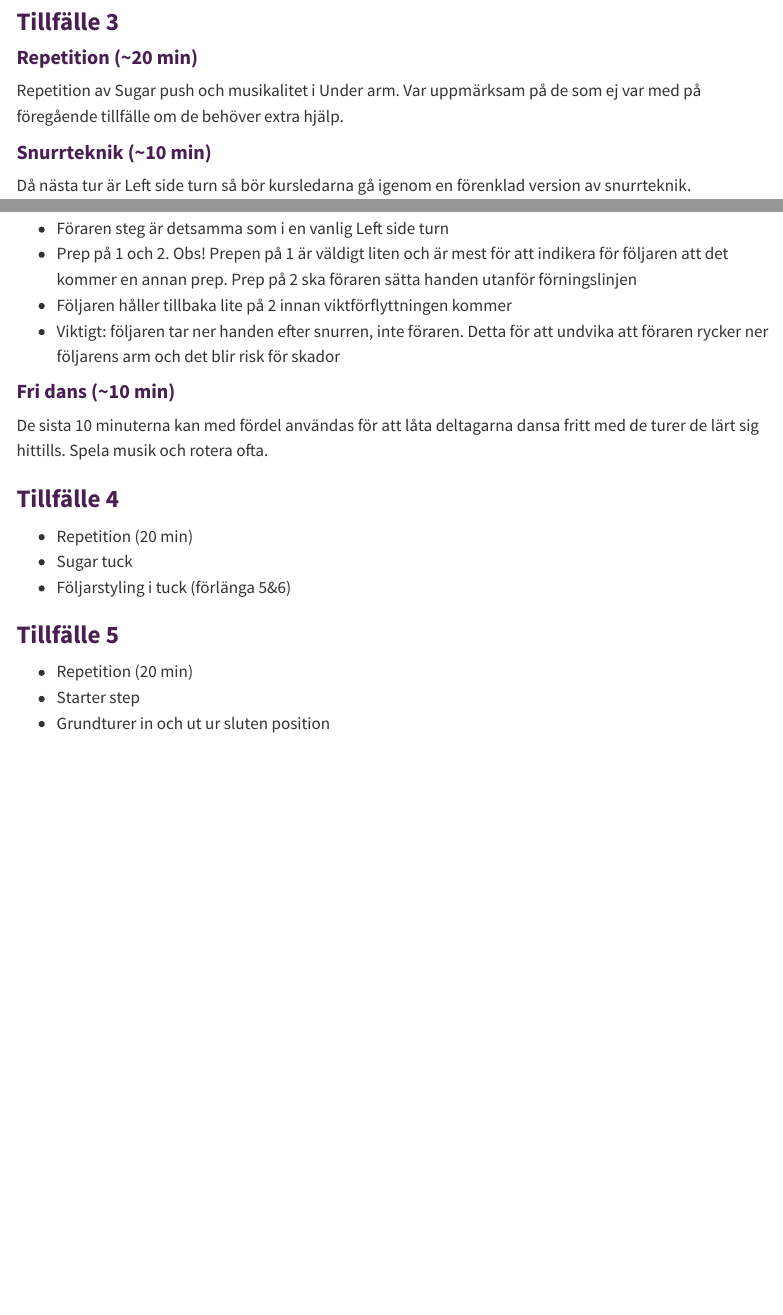
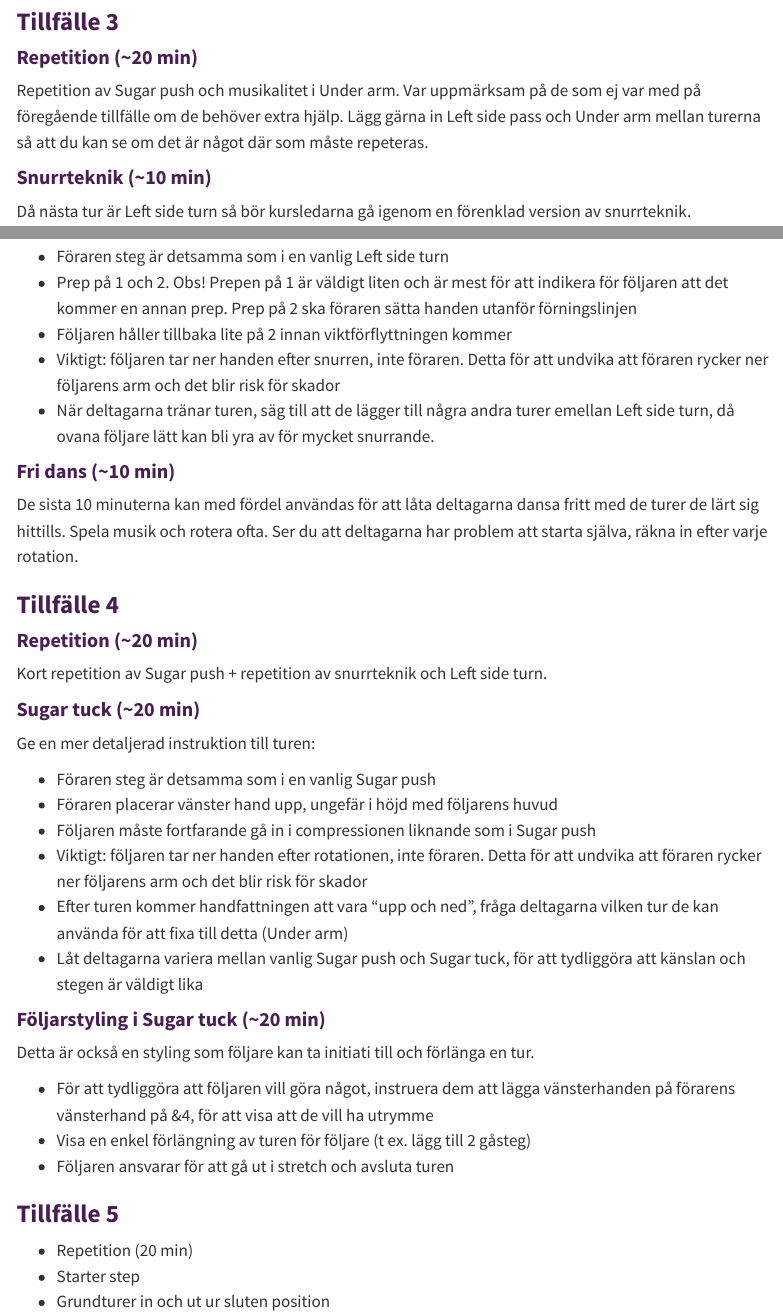
Before and after one commit to wcs-umea/kursledarutbildning-steg1, a Quarto document (step1_syllabus.qmd): the page in a window 1100 px wide, from 3460 px down, and a second part further down, joined at a grey line. Rendered offline with R 4.5, knitr and Pandoc in place of Quarto, with nearby package versions; menus at the side of the page are left out.

Commit message:
added text to step 1 syllabus

```diff
--- a/step1_syllabus.qmd
+++ b/step1_syllabus.qmd
@@ -7,9 +7,6 @@ format:
   pdf:
     latex-engine: xelatex
     documentclass: scrreprt
-    fontfamily: mathpazo
-    template-partials:
-      - title.tex
 ---
 
 
@@ -140,7 +137,7 @@ Börja med kort stretch-compression övning där föraren och följaren står mo
 ### Tillfälle 3
 
 #### Repetition (~20 min)
-Repetition av Sugar push och musikalitet i Under arm. Var uppmärksam på de som ej var med på föregående tillfälle om de behöver extra hjälp.
+Repetition av Sugar push och musikalitet i Under arm. Var uppmärksam på de som ej var med på föregående tillfälle om de behöver extra hjälp. Lägg gärna in Left side pass och Under arm mellan turerna så att du kan se om det är något där som måste repeteras.
 
 #### Snurrteknik (~10 min)
 Då nästa tur är Left side turn så bör kursledarna gå igenom en förenklad version av snurrteknik.
@@ -159,16 +156,33 @@ Ge en mer detaljerad instruktion till turen:
 - Prep på 1 och 2. Obs! Prepen på 1 är väldigt liten och är mest för att indikera för följaren att det kommer en annan prep. Prep på 2 ska föraren sätta handen utanför förningslinjen
 - Följaren håller tillbaka lite på 2 innan viktförflyttningen kommer
 - Viktigt: följaren tar ner handen efter snurren, inte föraren. Detta för att undvika att föraren rycker ner följarens arm och det blir risk för skador
+- När deltagarna tränar turen, säg till att de lägger till några andra turer emellan Left side turn, då ovana följare lätt kan bli yra av för mycket snurrande.
 
 #### Fri dans (~10 min)
 
-De sista 10 minuterna kan med fördel användas för att låta deltagarna dansa fritt med de turer de lärt sig hittills. Spela musik och rotera ofta.
+De sista 10 minuterna kan med fördel användas för att låta deltagarna dansa fritt med de turer de lärt sig hittills. Spela musik och rotera ofta. Ser du att deltagarna har problem att starta själva, räkna in efter varje rotation.
 
 ### Tillfälle 4
 
-- Repetition (20 min)
-- Sugar tuck
-- Följarstyling i tuck (förlänga 5&6)
+#### Repetition (~20 min)
+Kort repetition av Sugar push + repetition av snurrteknik och Left side turn.
+
+#### Sugar tuck (~20 min)
+Ge en mer detaljerad instruktion till turen:
+
+- Föraren steg är detsamma som i en vanlig Sugar push
+- Föraren placerar vänster hand upp, ungefär i höjd med följarens huvud
+- Följaren måste fortfarande gå in i compressionen liknande som i Sugar push
+- Viktigt: följaren tar ner handen efter rotationen, inte föraren. Detta för att undvika att föraren rycker ner följarens arm och det blir risk för skador
+- Efter turen kommer handfattningen att vara "upp och ned", fråga deltagarna vilken tur de kan använda för att fixa till detta (Under arm)
+- Låt deltagarna variera mellan vanlig Sugar push och Sugar tuck, för att tydliggöra att känslan och stegen är väldigt lika
+
+#### Följarstyling i Sugar tuck (~20 min)
+Detta är också en styling som följare kan ta initiati till och förlänga en tur.
+
+- För att tydliggöra att följaren vill göra något, instruera dem att lägga vänsterhanden på förarens vänsterhand på &4, för att visa att de vill ha utrymme
+- Visa en enkel förlängning av turen för följare (t ex. lägg till 2 gåsteg)
+- Följaren ansvarar för att gå ut i stretch och avsluta turen
 
 ### Tillfälle 5
 
```
